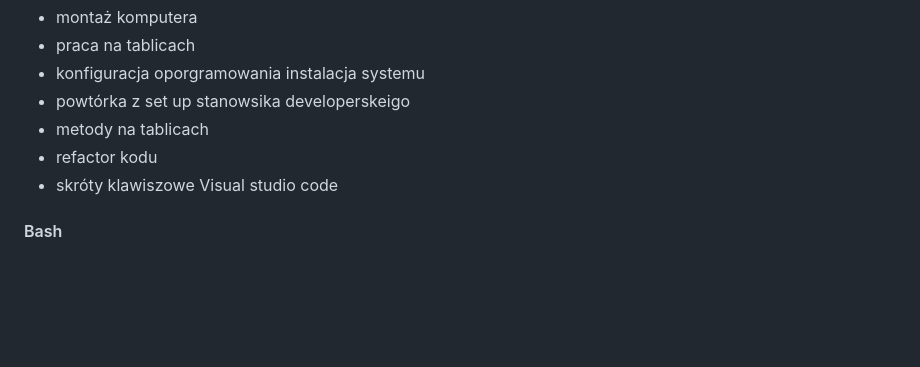
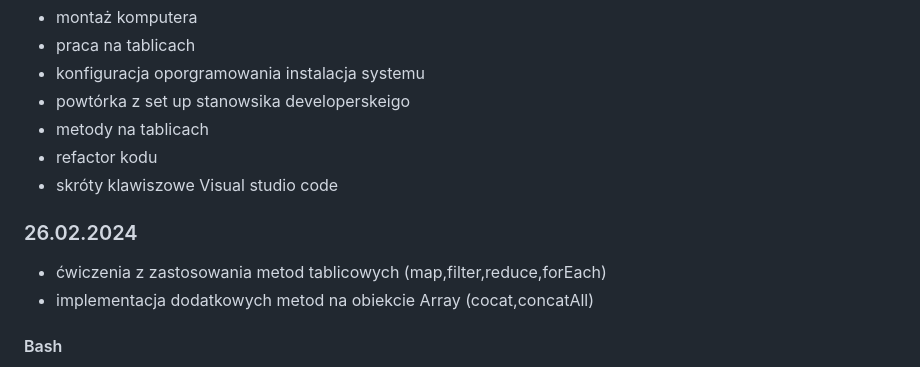
Before and after one commit to Franekkk/Projekt_prkatyk_, a Markdown page: README.md, the part around the change. Rendered like a GitHub page; blank space fills up the shorter version.

Commit message:
Aktualizacja praktyk: 26.02.2024

```diff
--- a/README.md
+++ b/README.md
@@ -133,6 +133,12 @@
 - refactor kodu
 - skróty klawiszowe Visual studio code
 
+### 26.02.2024
+
+- ćwiczenia z zastosowania metod tablicowych
+  (map,filter,reduce,forEach)
+- implementacja dodatkowych metod na obiekcie Array (cocat,concatAll)
+
 #### Bash
 
 - pwd - pokazanie lokazlizacji w ktorej sie znajdujesz
```
